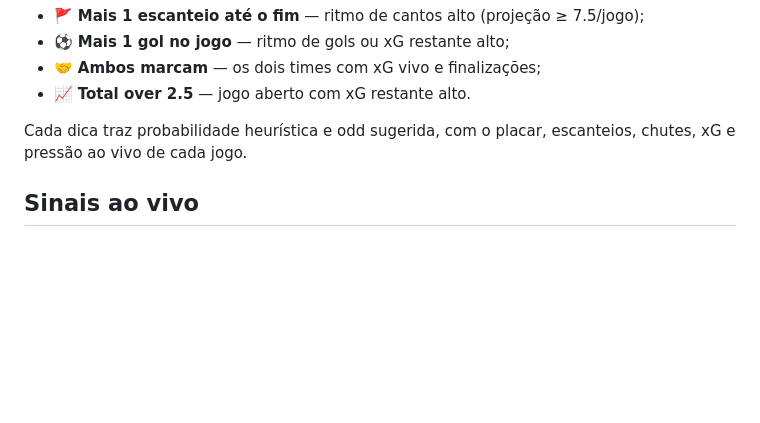
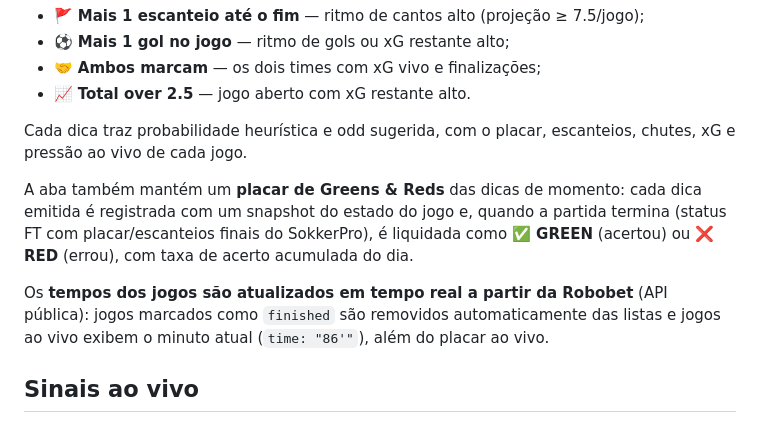
Before and after one commit to halleybr/apostas, a Markdown page: README.md, the part around the change. Rendered like a GitHub page; blank space fills up the shorter version.

Commit message:
README: documenta greens/reds do momento e tempos em tempo real via robobet
Generated with Codebuff 🤖
Co-Authored-By: Codebuff <noreply@codebuff.com>

```diff
--- a/README.md
+++ b/README.md
@@ -76,6 +76,15 @@ aposta de momento**:
 Cada dica traz probabilidade heurística e odd sugerida, com o placar, escanteios,
 chutes, xG e pressão ao vivo de cada jogo.
 
+A aba também mantém um **placar de Greens & Reds** das dicas de momento: cada dica
+emitida é registrada com um snapshot do estado do jogo e, quando a partida termina
+(status FT com placar/escanteios finais do SokkerPro), é liquidada como **✅ GREEN**
+(acertou) ou **❌ RED** (errou), com taxa de acerto acumulada do dia.
+
+Os **tempos dos jogos são atualizados em tempo real a partir da Robobet** (API
+pública): jogos marcados como `finished` são removidos automaticamente das listas e
+jogos ao vivo exibem o minuto atual (`time: "86'"`), além do placar ao vivo.
+
 ## Sinais ao vivo
 
 - ⚽ **Gol** — quando o placar muda entre atualizações.
```
